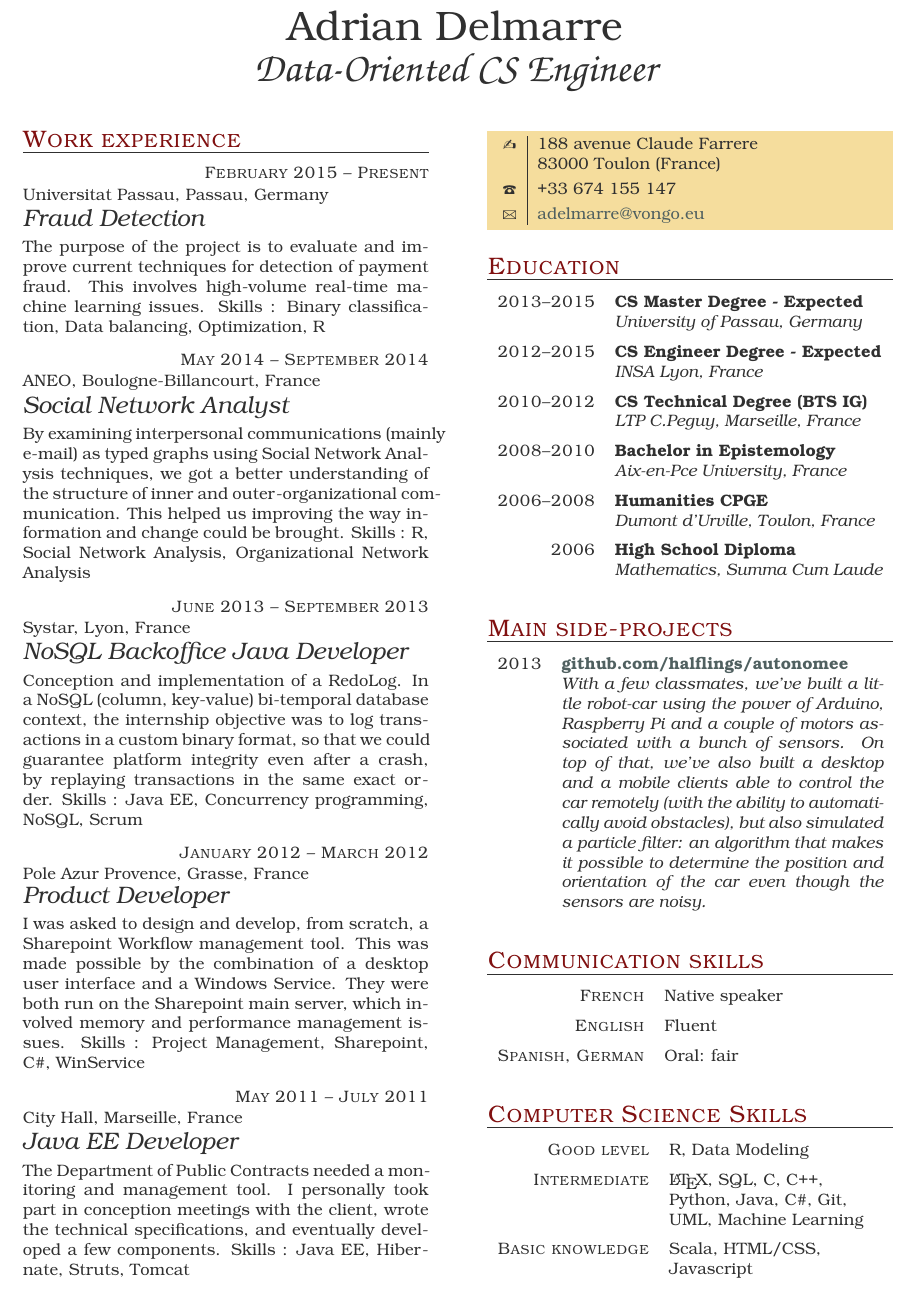
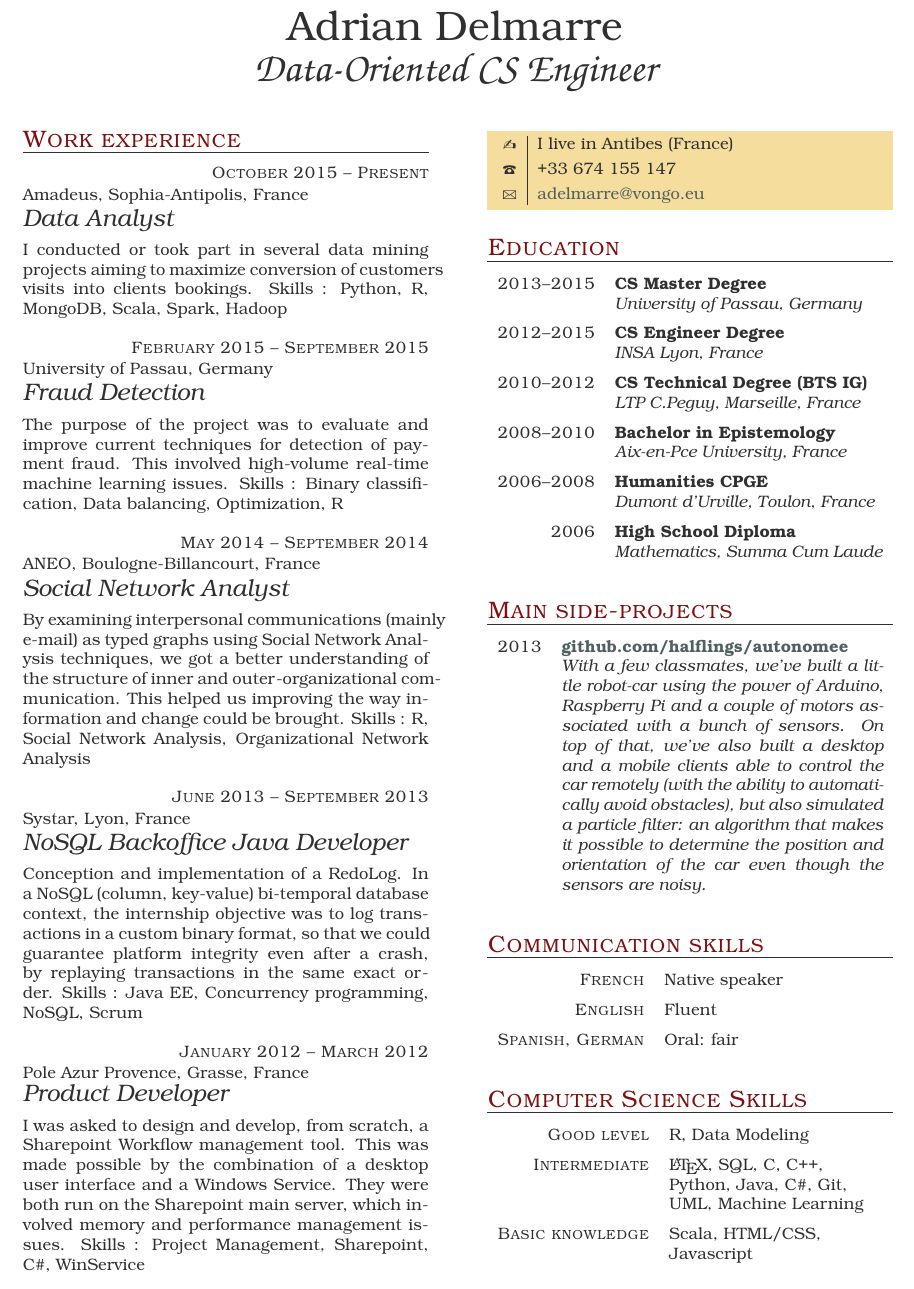
Before and after one commit to Vongo/cv, a LaTeX thesis (Adrian_Delmarre_EN.tex): part of the page, cut so that both start at the same text. The pictures show the PDF file Adrian_Delmarre_EN.pdf that the author committed with the source.

Commit message:
[Update] Added Amadeus, confirmed degrees, cosmetics

```diff
--- a/Adrian_Delmarre_EN.tex
+++ b/Adrian_Delmarre_EN.tex
@@ -9,11 +9,19 @@
 
 \begin{eventlist}
 
-\item{February 2015 -- Present}
-     {Universitat Passau, Passau, Germany}
+
+\item{October 2015 -- Present}
+    {Amadeus, Sophia-Antipolis, France}
+    {Data Analyst}
+
+I conducted or took part in several data mining projects aiming to maximize conversion of customers visits into clients bookings.
+Skills : Python, R, MongoDB, Scala, Spark, Hadoop
+
+\item{February 2015 -- September 2015}
+     {University of Passau, Germany}
      {Fraud Detection}
 
-The purpose of the project is to evaluate and improve current techniques for detection of payment fraud. This involves high-volume real-time machine learning issues.
+The purpose of the project was to evaluate and improve current techniques for detection of payment fraud. This involved high-volume real-time machine learning issues.
 Skills : Binary classification, Data balancing, Optimization, R
 
 \item{May 2014 -- September 2014}
@@ -38,17 +46,10 @@ Skills : Java EE, Concurrency programming, NoSQL, Scrum
 I was asked to design and develop, from scratch, a Sharepoint Workflow management tool. This was made possible by the combination of a desktop user interface and a Windows Service. They were both run on the Sharepoint main server, which involved memory and performance management issues.
 Skills : Project Management, Sharepoint, C\#, WinService
 
-\item{May 2011 -- July 2011}
-     {City Hall, Marseille, France}
-     {Java EE Developer}
-
-The Department of Public Contracts needed a monitoring and management tool. I personally took part in conception meetings with the client, wrote the technical specifications, and eventually developed a few components.
-Skills : Java EE, Hibernate, Struts, Tomcat
-
 \end{eventlist}
 
 \personal
-    {188 avenue Claude Farrere \newline 83000 Toulon (France)}
+    {I live in Antibes (France)}
     {+33 674 155 147}
     {adelmarre@vongo.eu}
 
@@ -57,11 +58,11 @@ Skills : Java EE, Hibernate, Struts, Tomcat
 \begin{yearlist}
 
 \item{2013--2015}
-     {CS Master Degree - Expected}
+     {CS Master Degree}
      {University of Passau, Germany}
 
 \item{2012--2015}
-     {CS Engineer Degree - Expected}
+     {CS Engineer Degree}
      {INSA Lyon, France}
 
 \item{2010--2012}
```
Also changed, not shown: Adrian_Delmarre_EN.pdf.
